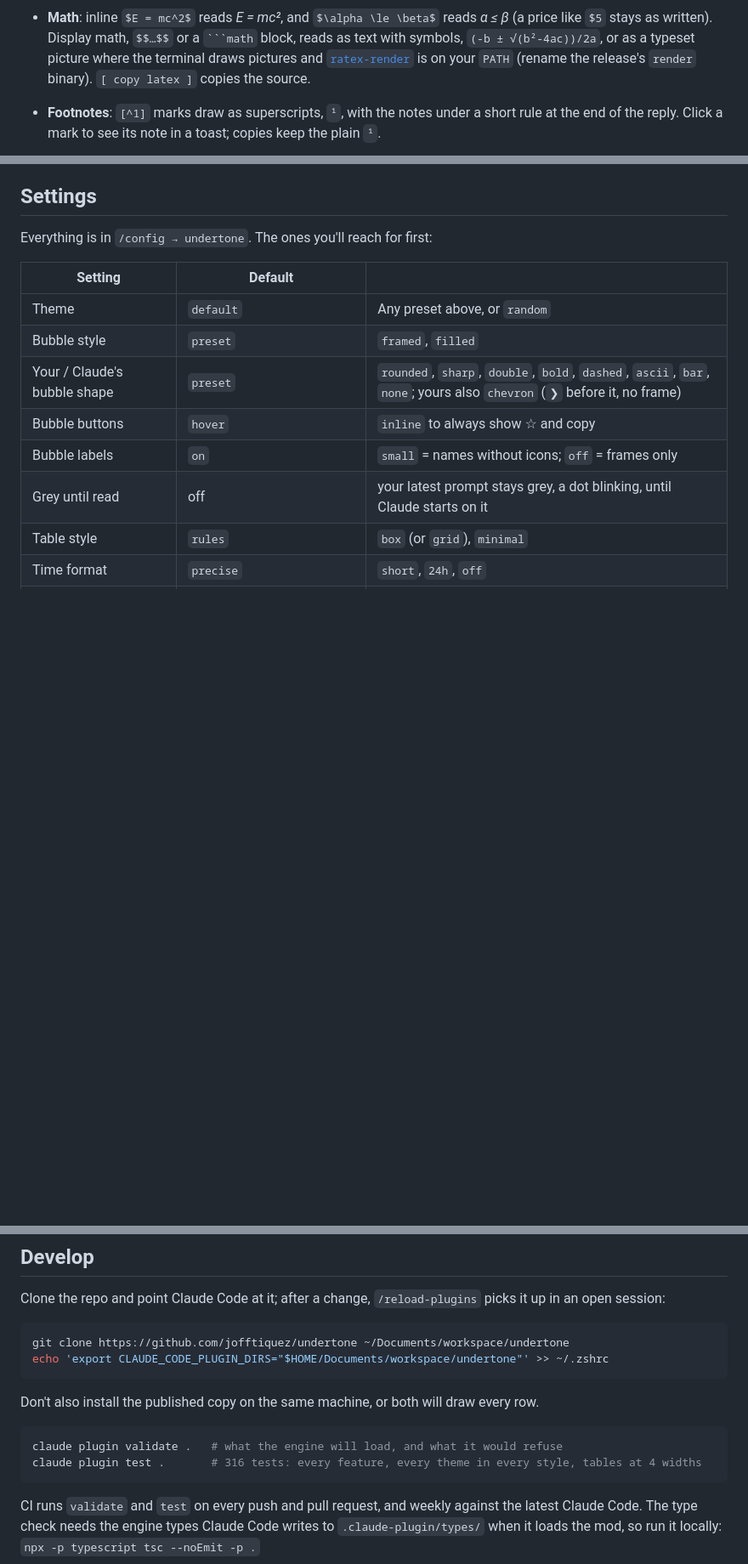
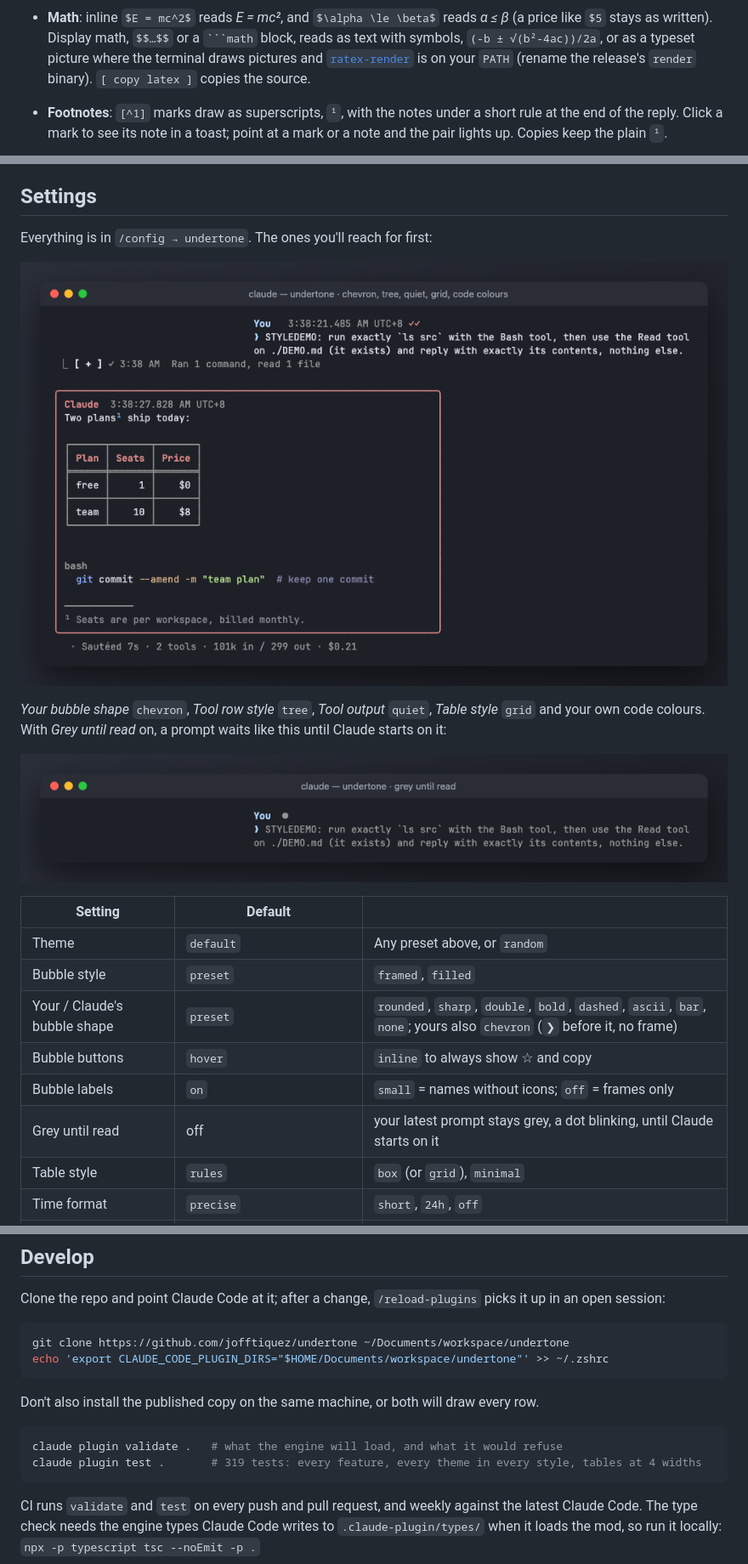
Before and after one commit to jofftiquez/undertone, a Markdown page: README.md, 3 parts joined by grey strips. Shown at 85% size. Rendered like a GitHub page; pictures changed too: docs/styles.png (added), docs/unread.png (added); blank space fills up the shorter version.

````diff
--- a/README.md
+++ b/README.md
@@ -172,5 +172,5 @@ When a picture explains better than prose, Claude can draw one, and undertone dr
 ![Inline math as symbols, the quadratic formula, and a footnote under a short rule](docs/math.png)
 
 - **Math**: inline `$E = mc^2$` reads *E = mc²*, and `$\alpha \le \beta$` reads *α ≤ β* (a price like `$5` stays as written). Display math, `$$…$$` or a ` ```math ` block, reads as text with symbols, `(-b ± √(b²-4ac))/2a`, or as a typeset picture where the terminal draws pictures and [`ratex-render`](https://github.com/erweixin/RaTeX/releases) is on your `PATH` (rename the release's `render` binary). `[ copy latex ]` copies the source.
-- **Footnotes**: `[^1]` marks draw as superscripts, `¹`, with the notes under a short rule at the end of the reply. Click a mark to see its note in a toast; copies keep the plain `¹`.
+- **Footnotes**: `[^1]` marks draw as superscripts, `¹`, with the notes under a short rule at the end of the reply. Click a mark to see its note in a toast; point at a mark or a note and the pair lights up. Copies keep the plain `¹`.
 
@@ -265,6 +268,12 @@ breaking the bubble.
 
 Everything is in `/config → undertone`. The ones you'll reach for first:
 
+![Your prompt after a ❯ with no frame, tool rows hanging under it with ⎿, a reply with a grid table and a bash block in your own code colours](docs/styles.png)
+
+*Your bubble shape* `chevron`, *Tool row style* `tree`, *Tool output* `quiet`, *Table style* `grid` and your own code colours. With *Grey until read* on, a prompt waits like this until Claude starts on it:
+
+![Your prompt in grey, a dot where the read ticks go](docs/unread.png)
+
 | Setting | Default | |
 |---|---|---|
 | Theme | `default` | Any preset above, or `random` |
@@ -328,7 +338,7 @@ Don't also install the published copy on the same machine, or both will draw eve
 
 ```bash
 claude plugin validate .   # what the engine will load, and what it would refuse
-claude plugin test .       # 316 tests: every feature, every theme in every style, tables at 4 widths
+claude plugin test .       # 319 tests: every feature, every theme in every style, tables at 4 widths
 ```
 
 CI runs `validate` and `test` on every push and pull request, and weekly against the latest Claude Code. The type check needs the engine types Claude Code
````
Also changed, not shown: other parts of README.md (+6 -2 lines), docs/footnote-hover.png (added), 4 other files.
